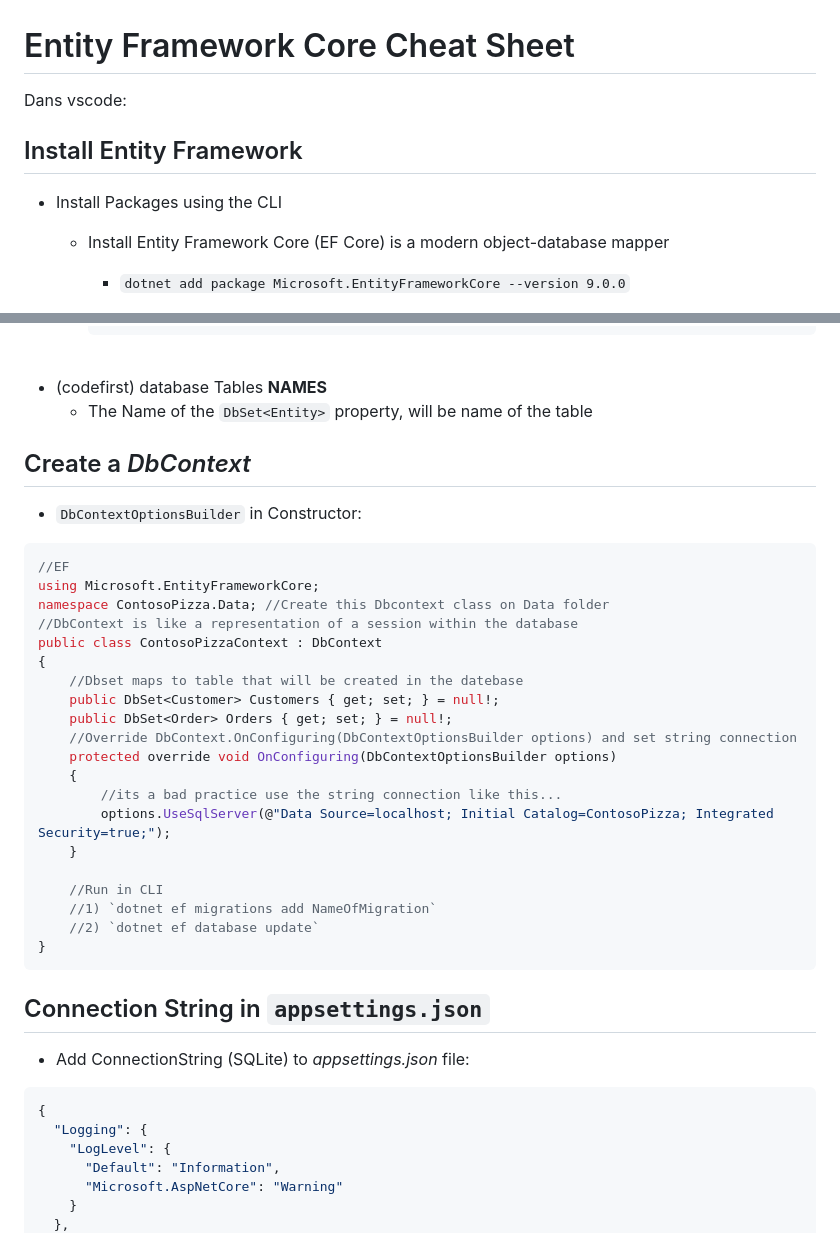
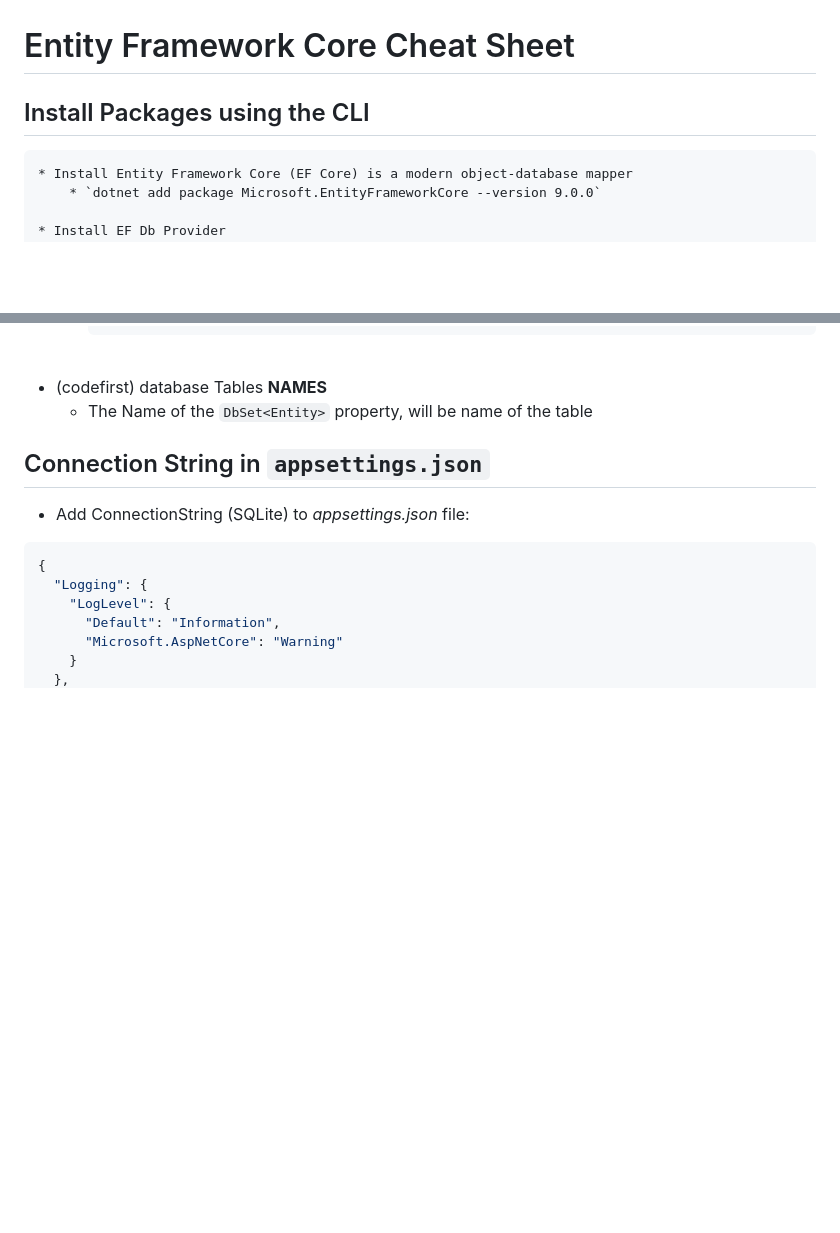
Before and after one commit to jfdesjardins2000/aspnet-sandbox, a Markdown page: EntityFramework/README.md, 2 parts joined by grey strips. GitHub-like rendering; blank space fills up the shorter version.

Commit message:
bonifie  EntityFramework/README.md

````diff
--- a/EntityFramework/README.md
+++ b/EntityFramework/README.md
@@ -1,10 +1,6 @@
 # Entity Framework Core Cheat Sheet
 
-Dans vscode:
-
-## Install Entity Framework
-
-* Install Packages using the CLI
+## Install Packages using the CLI
 
     * Install Entity Framework Core (EF Core) is a modern object-database mapper
         * `dotnet add package Microsoft.EntityFrameworkCore --version 9.0.0`
@@ -122,33 +118,6 @@ Dans vscode:
 
 * (codefirst) database Tables <strong>NAMES</strong>
     * The Name of the `DbSet<Entity>` property, will be name of the table <br/>
-
-## Create a *DbContext*
-
-* `DbContextOptionsBuilder` in Constructor:
-
-```csharp
-//EF
-using Microsoft.EntityFrameworkCore;
-namespace ContosoPizza.Data; //Create this Dbcontext class on Data folder
-//DbContext is like a representation of a session within the database
-public class ContosoPizzaContext : DbContext
-{
-    //Dbset maps to table that will be created in the datebase
-    public DbSet<Customer> Customers { get; set; } = null!;
-    public DbSet<Order> Orders { get; set; } = null!;
-    //Override DbContext.OnConfiguring(DbContextOptionsBuilder options) and set string connection
-    protected override void OnConfiguring(DbContextOptionsBuilder options)
-    {
-        //its a bad practice use the string connection like this...
-        options.UseSqlServer(@"Data Source=localhost; Initial Catalog=ContosoPizza; Integrated Security=true;");
-    }
-
-    //Run in CLI
-    //1) `dotnet ef migrations add NameOfMigration`
-    //2) `dotnet ef database update`
-}
-```
 
 
 ## Connection String in `appsettings.json`
````
